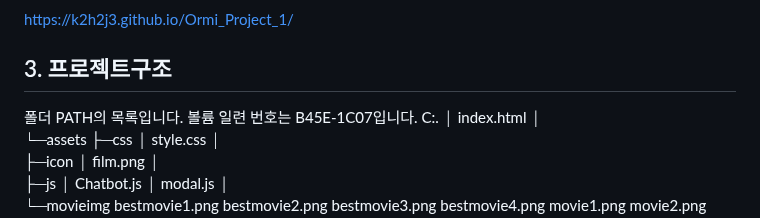
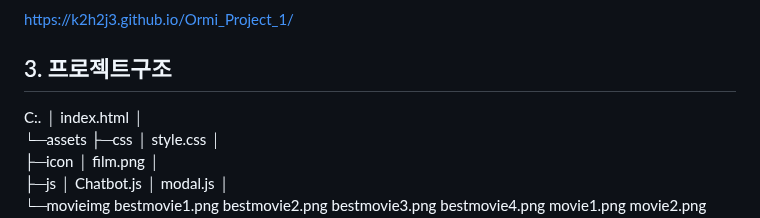
Before and after one commit to k2h2j3/Ormi_Project_1, a Markdown page: README.md, the part around the change. Drawn GitHub-style.

Commit message:
readme수정(프로젝트 구조)

```diff
--- a/README.md
+++ b/README.md
@@ -20,8 +20,7 @@
 https://k2h2j3.github.io/Ormi_Project_1/
 
 ## 3. 프로젝트구조
-폴더 PATH의 목록입니다.
-볼륨 일련 번호는 B45E-1C07입니다.
+
 C:.
 │  index.html
 │
```
